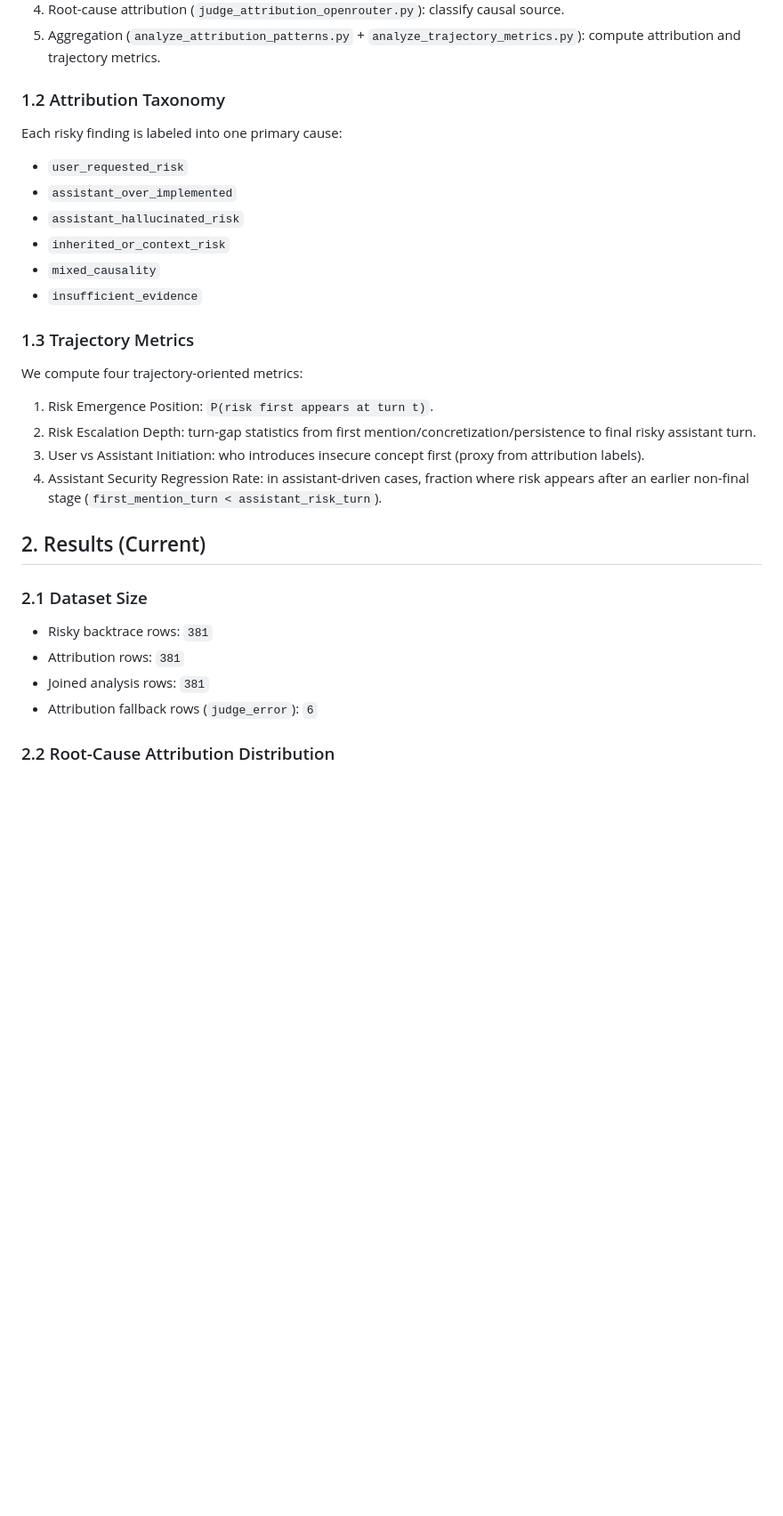
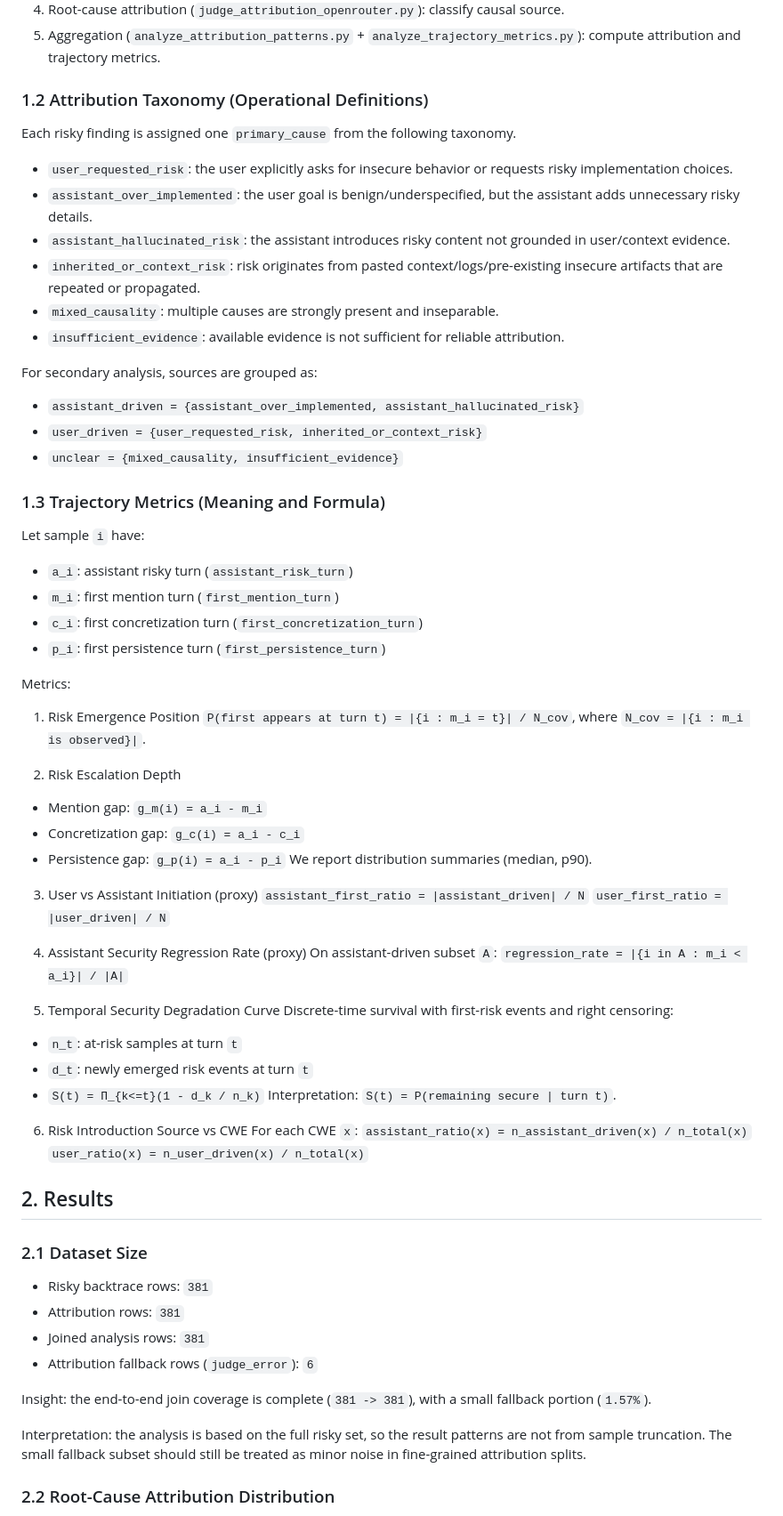
Before and after one commit to CRChenND/vibe-coding-risk, a Markdown page: PAPER_METHOD_RESULTS.md, the part around one of its changes. Shown at 89% size. Drawn GitHub-style; blank space fills up the shorter version.

Commit message:
Refine paper results doc with clearer formulas and CWE interpretation table

```diff
--- a/PAPER_METHOD_RESULTS.md
+++ b/PAPER_METHOD_RESULTS.md
@@ -14,31 +14,72 @@ We use conversation logs and metadata to build a multi-stage risk analysis pipel
 4. Root-cause attribution (`judge_attribution_openrouter.py`): classify causal source.
 5. Aggregation (`analyze_attribution_patterns.py` + `analyze_trajectory_metrics.py`): compute attribution and trajectory metrics.
 
-### 1.2 Attribution Taxonomy
-Each risky finding is labeled into one primary cause:
+### 1.2 Attribution Taxonomy (Operational Definitions)
+Each risky finding is assigned one `primary_cause` from the following taxonomy.
 
-- `user_requested_risk`
-- `assistant_over_implemented`
-- `assistant_hallucinated_risk`
-- `inherited_or_context_risk`
-- `mixed_causality`
-- `insufficient_evidence`
+- `user_requested_risk`: the user explicitly asks for insecure behavior or requests risky implementation choices.
+- `assistant_over_implemented`: the user goal is benign/underspecified, but the assistant adds unnecessary risky details.
+- `assistant_hallucinated_risk`: the assistant introduces risky content not grounded in user/context evidence.
+- `inherited_or_context_risk`: risk originates from pasted context/logs/pre-existing insecure artifacts that are repeated or propagated.
+- `mixed_causality`: multiple causes are strongly present and inseparable.
+- `insufficient_evidence`: available evidence is not sufficient for reliable attribution.
 
-### 1.3 Trajectory Metrics
-We compute four trajectory-oriented metrics:
+For secondary analysis, sources are grouped as:
 
-1. Risk Emergence Position: `P(risk first appears at turn t)`.
-2. Risk Escalation Depth: turn-gap statistics from first mention/concretization/persistence to final risky assistant turn.
-3. User vs Assistant Initiation: who introduces insecure concept first (proxy from attribution labels).
-4. Assistant Security Regression Rate: in assistant-driven cases, fraction where risk appears after an earlier non-final stage (`first_mention_turn < assistant_risk_turn`).
+- `assistant_driven = {assistant_over_implemented, assistant_hallucinated_risk}`
+- `user_driven = {user_requested_risk, inherited_or_context_risk}`
+- `unclear = {mixed_causality, insufficient_evidence}`
 
-## 2. Results (Current)
+### 1.3 Trajectory Metrics (Meaning and Formula)
+Let sample `i` have:
+
+- `a_i`: assistant risky turn (`assistant_risk_turn`)
+- `m_i`: first mention turn (`first_mention_turn`)
+- `c_i`: first concretization turn (`first_concretization_turn`)
+- `p_i`: first persistence turn (`first_persistence_turn`)
+
+Metrics:
+
+1. Risk Emergence Position
+`P(first appears at turn t) = |{i : m_i = t}| / N_cov`, where `N_cov = |{i : m_i is observed}|`.
+
+2. Risk Escalation Depth
+- Mention gap: `g_m(i) = a_i - m_i`
+- Concretization gap: `g_c(i) = a_i - c_i`
+- Persistence gap: `g_p(i) = a_i - p_i`
+We report distribution summaries (median, p90).
+
+3. User vs Assistant Initiation (proxy)
+`assistant_first_ratio = |assistant_driven| / N`
+`user_first_ratio = |user_driven| / N`
+
+4. Assistant Security Regression Rate (proxy)
+On assistant-driven subset `A`:
+`regression_rate = |{i in A : m_i < a_i}| / |A|`
+
+5. Temporal Security Degradation Curve
+Discrete-time survival with first-risk events and right censoring:
+- `n_t`: at-risk samples at turn `t`
+- `d_t`: newly emerged risk events at turn `t`
+- `S(t) = Π_{k<=t}(1 - d_k / n_k)`
+Interpretation: `S(t) = P(remaining secure | turn t)`.
+
+6. Risk Introduction Source vs CWE
+For each CWE `x`:
+`assistant_ratio(x) = n_assistant_driven(x) / n_total(x)`
+`user_ratio(x) = n_user_driven(x) / n_total(x)`
+
+## 2. Results
 
 ### 2.1 Dataset Size
 - Risky backtrace rows: `381`
 - Attribution rows: `381`
 - Joined analysis rows: `381`
 - Attribution fallback rows (`judge_error`): `6`
+
+Insight: the end-to-end join coverage is complete (`381 -> 381`), with a small fallback portion (`1.57%`).
+
+Interpretation: the analysis is based on the full risky set, so the result patterns are not from sample truncation. The small fallback subset should still be treated as minor noise in fine-grained attribution splits.
 
 ### 2.2 Root-Cause Attribution Distribution
 - `assistant_over_implemented`: `195/381` (`51.18%`)
```
Also changed, not shown: other parts of PAPER_METHOD_RESULTS.md (+39 -5 lines).
